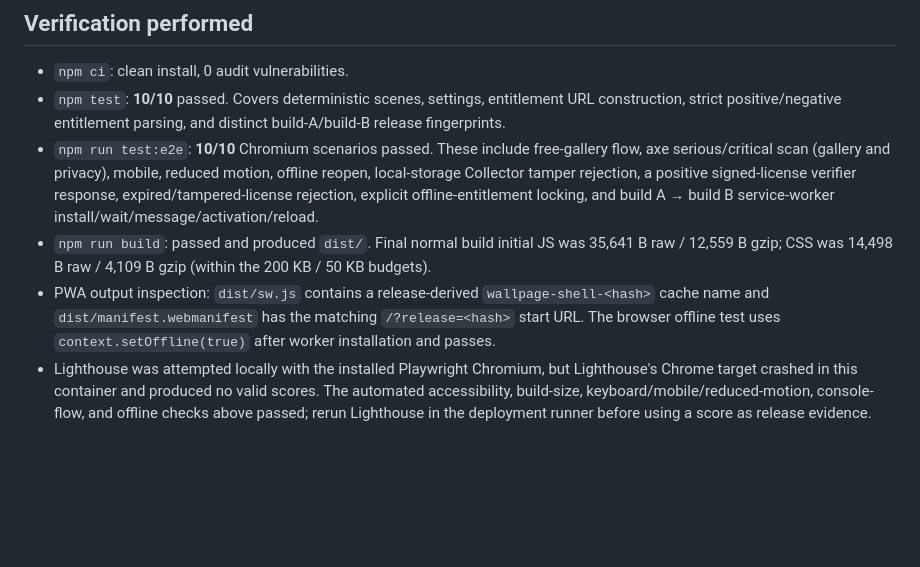
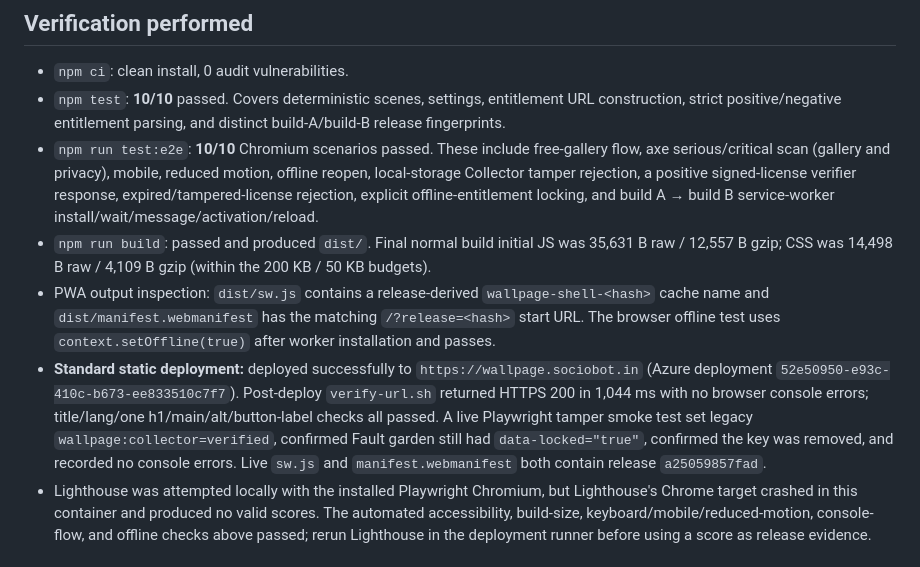
Before and after one commit to B-Divyesh/sf-wallpage, a Markdown page: .factory/handoff.md, the part around the change. GitHub-like rendering; blank space fills up the shorter version.

Commit message:
docs: record repaired deployment verification

```diff
--- a/.factory/handoff.md
+++ b/.factory/handoff.md
@@ -34,8 +34,9 @@ The verifier URL must be HTTPS and is called with `GET` plus the license query p
 - `npm ci`: clean install, 0 audit vulnerabilities.
 - `npm test`: **10/10** passed. Covers deterministic scenes, settings, entitlement URL construction, strict positive/negative entitlement parsing, and distinct build-A/build-B release fingerprints.
 - `npm run test:e2e`: **10/10** Chromium scenarios passed. These include free-gallery flow, axe serious/critical scan (gallery and privacy), mobile, reduced motion, offline reopen, local-storage Collector tamper rejection, a positive signed-license verifier response, expired/tampered-license rejection, explicit offline-entitlement locking, and build A → build B service-worker install/wait/message/activation/reload.
-- `npm run build`: passed and produced `dist/`. Final normal build initial JS was 35,641 B raw / 12,559 B gzip; CSS was 14,498 B raw / 4,109 B gzip (within the 200 KB / 50 KB budgets).
+- `npm run build`: passed and produced `dist/`. Final normal build initial JS was 35,631 B raw / 12,557 B gzip; CSS was 14,498 B raw / 4,109 B gzip (within the 200 KB / 50 KB budgets).
 - PWA output inspection: `dist/sw.js` contains a release-derived `wallpage-shell-<hash>` cache name and `dist/manifest.webmanifest` has the matching `/?release=<hash>` start URL. The browser offline test uses `context.setOffline(true)` after worker installation and passes.
+- **Standard static deployment:** deployed successfully to `https://wallpage.sociobot.in` (Azure deployment `52e50950-e93c-410c-b673-ee833510c7f7`). Post-deploy `verify-url.sh` returned HTTPS 200 in 1,044 ms with no browser console errors; title/lang/one h1/main/alt/button-label checks all passed. A live Playwright tamper smoke test set legacy `wallpage:collector=verified`, confirmed Fault garden still had `data-locked="true"`, confirmed the key was removed, and recorded no console errors. Live `sw.js` and `manifest.webmanifest` both contain release `a25059857fad`.
 - Lighthouse was attempted locally with the installed Playwright Chromium, but Lighthouse's Chrome target crashed in this container and produced no valid scores. The automated accessibility, build-size, keyboard/mobile/reduced-motion, console-flow, and offline checks above passed; rerun Lighthouse in the deployment runner before using a score as release evidence.
 
 ## Known operational dependency
```
